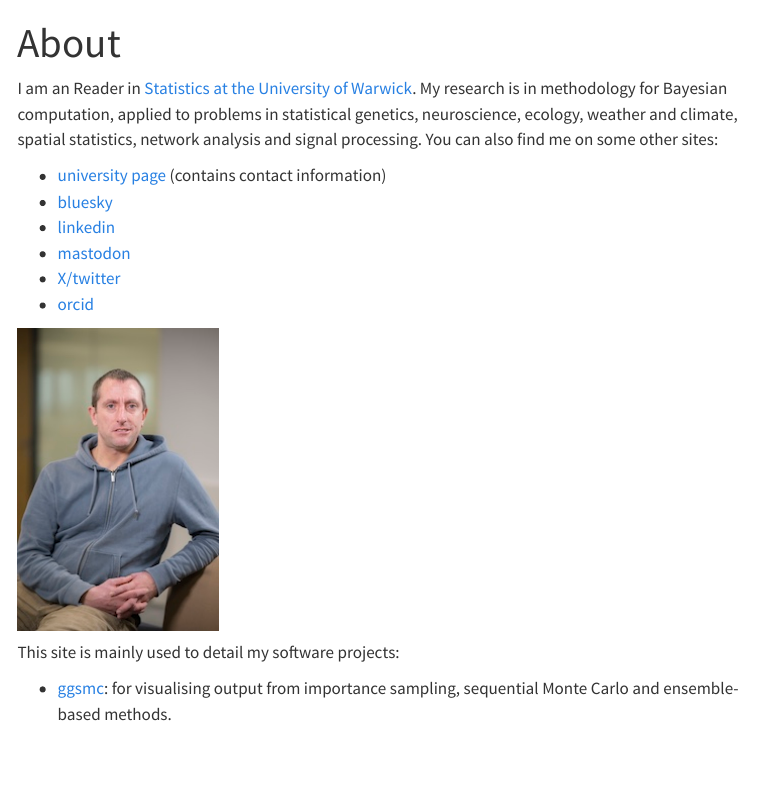
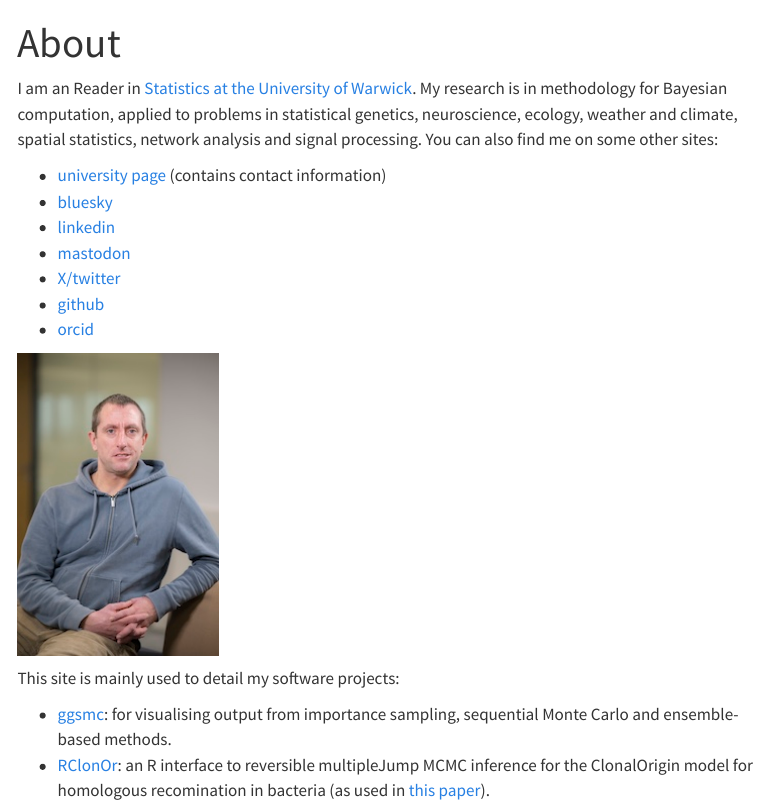
Before and after one commit to richardgeveritt/richardgeveritt.github.io, a Quarto document (index.qmd): the page in a window 1100 px wide, from its top. Rendered offline with R 4.5, knitr and Pandoc in place of Quarto, with nearby package versions; menus at the side of the page are left out.

Commit message:
Added RClonOr.

```diff
--- a/_quarto.yml
+++ b/_quarto.yml
@@ -12,6 +12,8 @@ website:
         text: Publications
       - href: https://richardgeveritt.github.io/ggsmc/
         text: ggsmc
+      - href: https://github.com/richardgeveritt/RClonOr
+        text: RClonOr
 
 format:
   html:
--- a/index.qmd
+++ b/index.qmd
@@ -12,6 +12,7 @@ I am an Reader in [Statistics at the University of Warwick](https://warwick.ac.u
 * [linkedin](https://www.linkedin.com/in/richard-everitt-61670b12/)
 * [mastodon](https://mastodon.social/@bayesian_stats)
 * [X/twitter](https://x.com/bayesian_stats)
+* [github](https://github.com/richardgeveritt)
 * [orcid](https://orcid.org/0000-0002-0822-5648)
 
 :::
@@ -25,3 +26,4 @@ I am an Reader in [Statistics at the University of Warwick](https://warwick.ac.u
 This site is mainly used to detail my software projects:
 
 * [ggsmc](https://richardgeveritt.github.io/ggsmc/): for visualising output from importance sampling, sequential Monte Carlo and ensemble-based methods.
+* [RClonOr](https://github.com/richardgeveritt/RClonOr): an R interface to reversible multipleJump MCMC inference for the ClonalOrigin model for homologous recomination in bacteria (as used in [this paper](https://projecteuclid.org/journals/bayesian-analysis/advance-publication/Speeding-up-Inference-of-Homologous-Recombination-in-Bacteria/10.1214/23-BA1388.full)).
```
Also changed, not shown: docs/search.json, 1 other file.
